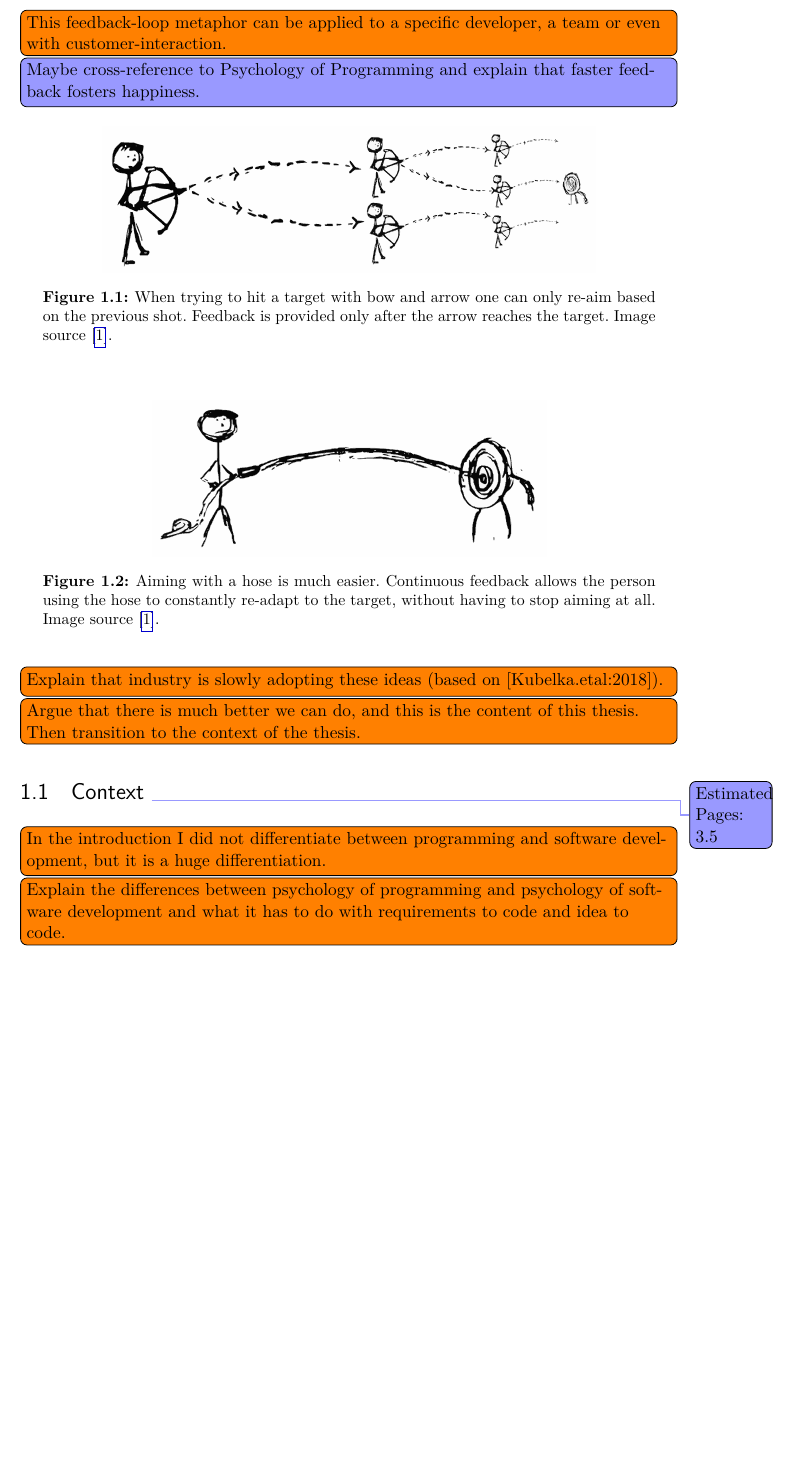
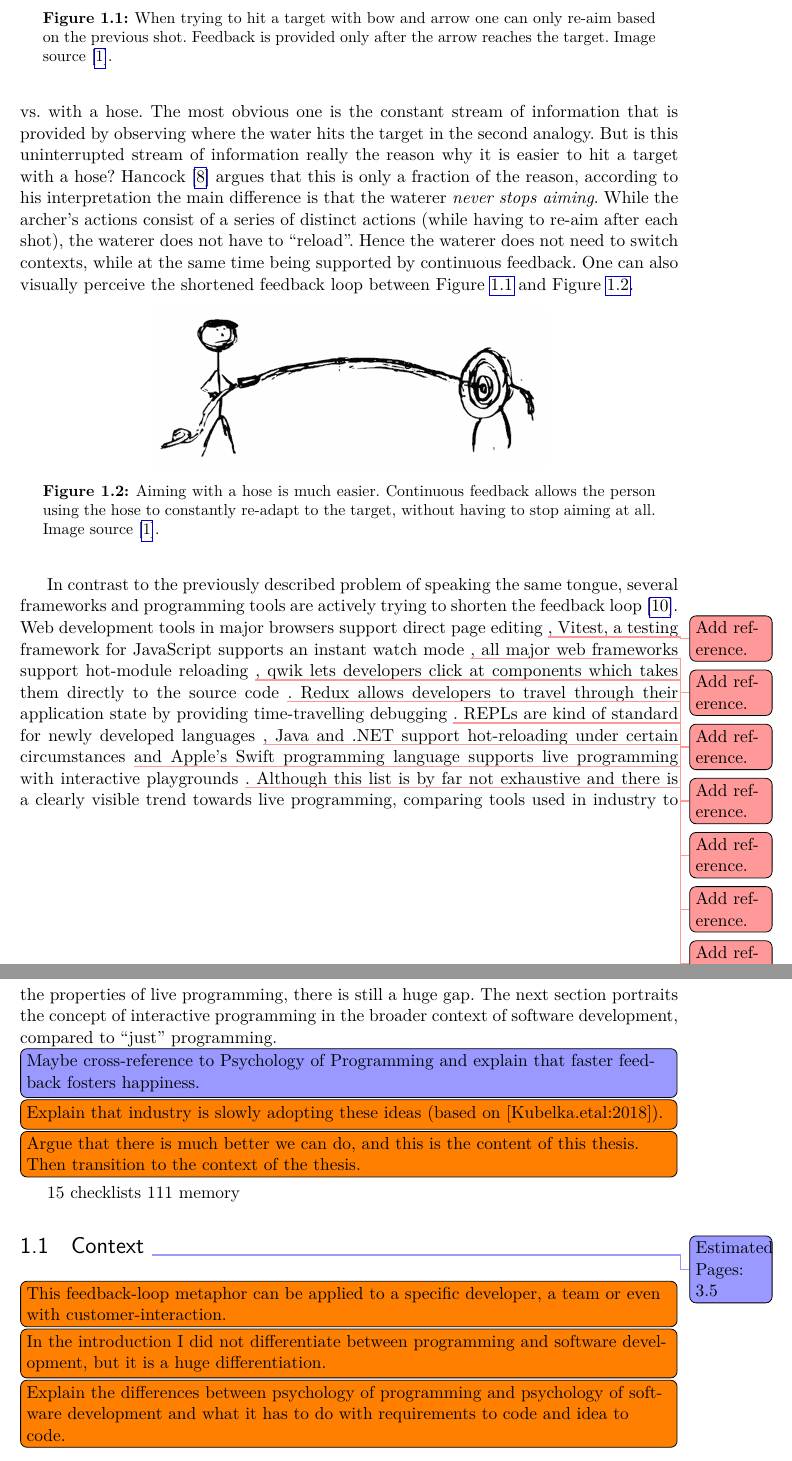
Before and after one commit to bemayr/mcmsc-ma, a LaTeX thesis (main.tex, which reads chapters/introduction.tex): part of page 16 of 33 before the commit and two parts of pages 16 and 17 of 33 after it, the two joined at a grey line, cut so that both start at the same text, the shorter picture padded with empty space. Compiled offline with pdfLaTeX.

Commit message:
completed introduction explanation

```diff
--- a/chapters/introduction.tex
+++ b/chapters/introduction.tex
@@ -17,33 +19,50 @@ Usually, such systems possess the following properties \cite{burg_1st_2013}:
     \item[Concrete] It is way easier for people to start with concrete examples and generalize later on.
 \end{description}
 
-\todo[inline]{Transition to the arrow and bow vs. firehose analogy from Chris Hancock (explained by \cite{aguiar_live_2019}) and explain the difference between aiming. Delta-Time between action and feedback, vs. consistent re-aiming}.
-\todo[inline]{This feedback-loop metaphor can be applied to a specific developer, a team or even with customer-interaction.}
-\todo[inline,color=blue!40]{Maybe cross-reference to Psychology of Programming and explain that faster feedback fosters happiness.}
-
+Live programming systems lead to tighter feedback loops.
+This outcome was described by Chris Hancock \cite{hancock_real-time_2003} and illustrated in \cite{aguiar_live_2019} as shown in Figure~\ref{fig:bow-arrow} and Figure~\ref{fig:waterhose}.
+%
 \begin{figure}[h]
 \centering
 \includesvg[width=0.75\textwidth]{images/arrow-bow}
 \caption{When trying to hit a target with bow and arrow one can only re-aim based on the previous shot. Feedback is provided only after the arrow reaches the target. Image source~\cite{aguiar_live_2019}.}
-\label{fig:visual-studio-error-list}
+\label{fig:bow-arrow}
 \end{figure}
+%
+There are multiple differences in trying to hit a target with bow and arrow vs. with a hose.
+The most obvious one is the constant stream of information that is provided by observing where the water hits the target in the second analogy.
+But is this uninterrupted stream of information really the reason why it is easier to hit a target with a hose?
+Hancock \cite{hancock_real-time_2003} argues that this is only a fraction of the reason, according to his interpretation the main difference is that the waterer \emph{never stops aiming}.
+While the archer's actions consist of a series of distinct actions (while having to re-aim after each shot), the waterer does not have to "reload".
+Hence the waterer does not need to switch contexts, while at the same time being supported by continuous feedback.
+One can also visually perceive the shortened feedback loop between Figure~\ref{fig:bow-arrow} and Figure~\ref{fig:waterhose}.
 
 \begin{figure}[h]
 \centering
-\includesvg[width=0.6\textwidth]{images/firehose}
+\includesvg[width=0.6\textwidth]{images/waterhose}
 \caption{Aiming with a hose is much easier. Continuous feedback allows the person using the hose to constantly re-adapt to the target, without having to stop aiming at all. Image source~\cite{aguiar_live_2019}.}
-\label{fig:visual-studio-error-list}
+\label{fig:waterhose}
 \end{figure}
 
+In contrast to the previously described problem of speaking the same tongue, several frameworks and programming tools are actively trying to shorten the feedback loop \cite{kubelka_road_2018}.
+Web development tools in major browsers support direct page editing \addref, Vitest, a testing framework for JavaScript supports an instant watch mode \addref, all major web frameworks support hot-module reloading \addref, qwik lets developers click at components which takes them directly to the source code \addref. Redux allows developers to travel through their application state by providing time-travelling debugging \addref.
+REPLs are kind of standard for newly developed languages \addref, Java and .NET support hot-reloading under certain circumstances \addref and Apple's Swift programming language supports live programming with interactive playgrounds \addref.
+Although this list is by far not exhaustive and there is a clearly visible trend towards live programming, comparing tools used in industry to the properties of live programming, there is still a huge gap.
+The next section portraits the concept of interactive programming in the broader context of software development, compared to "just" programming.
+
+
+
+\todo[inline,color=blue!40]{Maybe cross-reference to Psychology of Programming and explain that faster feedback fosters happiness.}
 \todo[inline]{Explain that industry is slowly adopting these ideas (based on [Kubelka.etal:2018]).}
 \todo[inline]{Argue that there is much better we can do, and this is the content of this thesis. Then transition to the context of the thesis.}
 
-% Liveness in practice. Several frameworks and tools nowadays add ways to integrate immediate feedback, particularly on the web. The Chrome web development tools [ 4] allow changes to web pages and JavaScript code without reloading a webpage. Modern, popular JavaScript frameworks including Facebook’s React.js support Live Programming in live code editors [3]. \cite{kubelka_road_2018}
-% Mainstream languages also take steps in this direction: Java supports a limited replacement of application parts while it is running through the Java Platform Debugger Architecture [24 ]. Apple’s new language Swift supports Live Programming with interactive playgrounds [1 ]. Finally, Microsoft’s Visual Studio 2015 supports interactive programming for \CS and F\# with REPLs [25 , 26 ]. Microsoft also recently acquired the CodeConnect startup, which developed the Alive extension for Visual Studio [2].
 
+15 checklists
+111 memory
 
 
 \section[Context]{Context \protect{\estimatedpagecount{3.5}}}
+\todo[inline]{This feedback-loop metaphor can be applied to a specific developer, a team or even with customer-interaction.}
 \todo[inline]{In the introduction I did not differentiate between programming and software development, but it is a huge differentiation.}
 \todo[inline]{Explain the differences between psychology of programming and psychology of software development and what it has to do with requirements to code and idea to code.}
 
```
Also changed, not shown: images/waterhose.svg (renamed from images/firehose.svg), chapters/introduction.tex (7 more changed lines).
